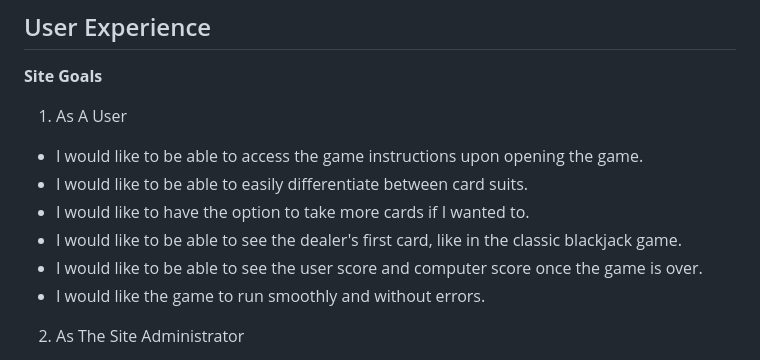
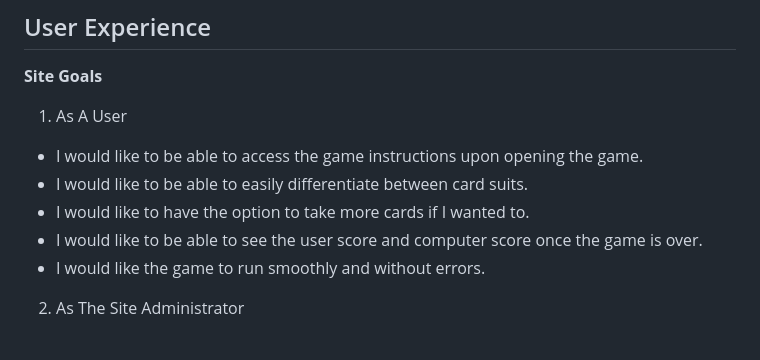
Before and after one commit to erincunningham7/project-portfolio-three, a Markdown page: README.md, the part around the change. GitHub-like rendering.

Commit message:
Fix incorrect statements in readme file

```diff
--- a/README.md
+++ b/README.md
@@ -25,7 +25,6 @@ This is a simple blackjack game. This python game has all the attributes of the
 * I would like to be able to access the game instructions upon opening the game.
 * I would like to be able to easily differentiate between card suits.
 * I would like to have the option to take more cards if I wanted to.
-* I would like to be able to see the dealer's first card, like in the classic blackjack game.
 * I would like to be able to see the user score and computer score once the game is over.
 * I would like the game to run smoothly and without errors.
 
```
